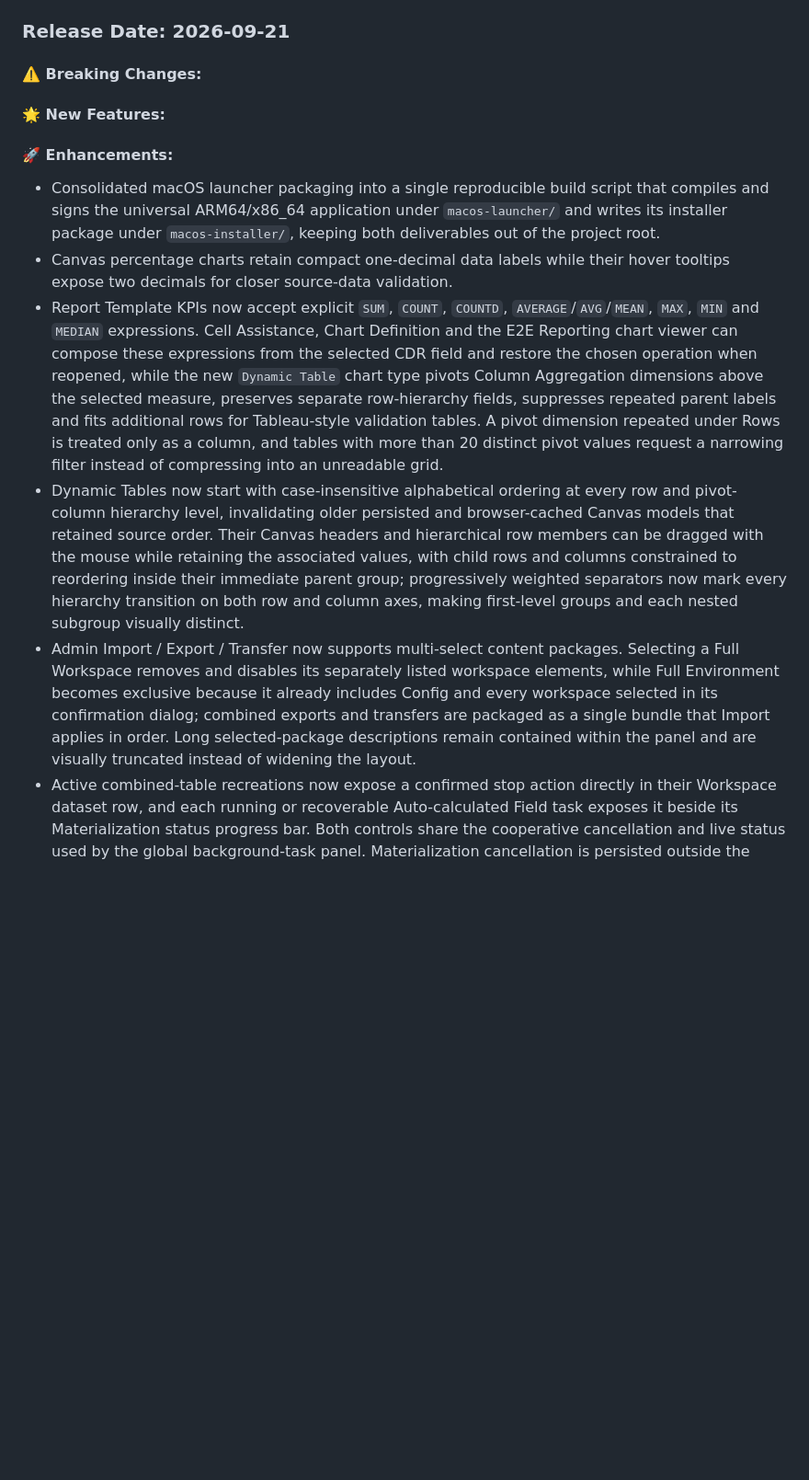
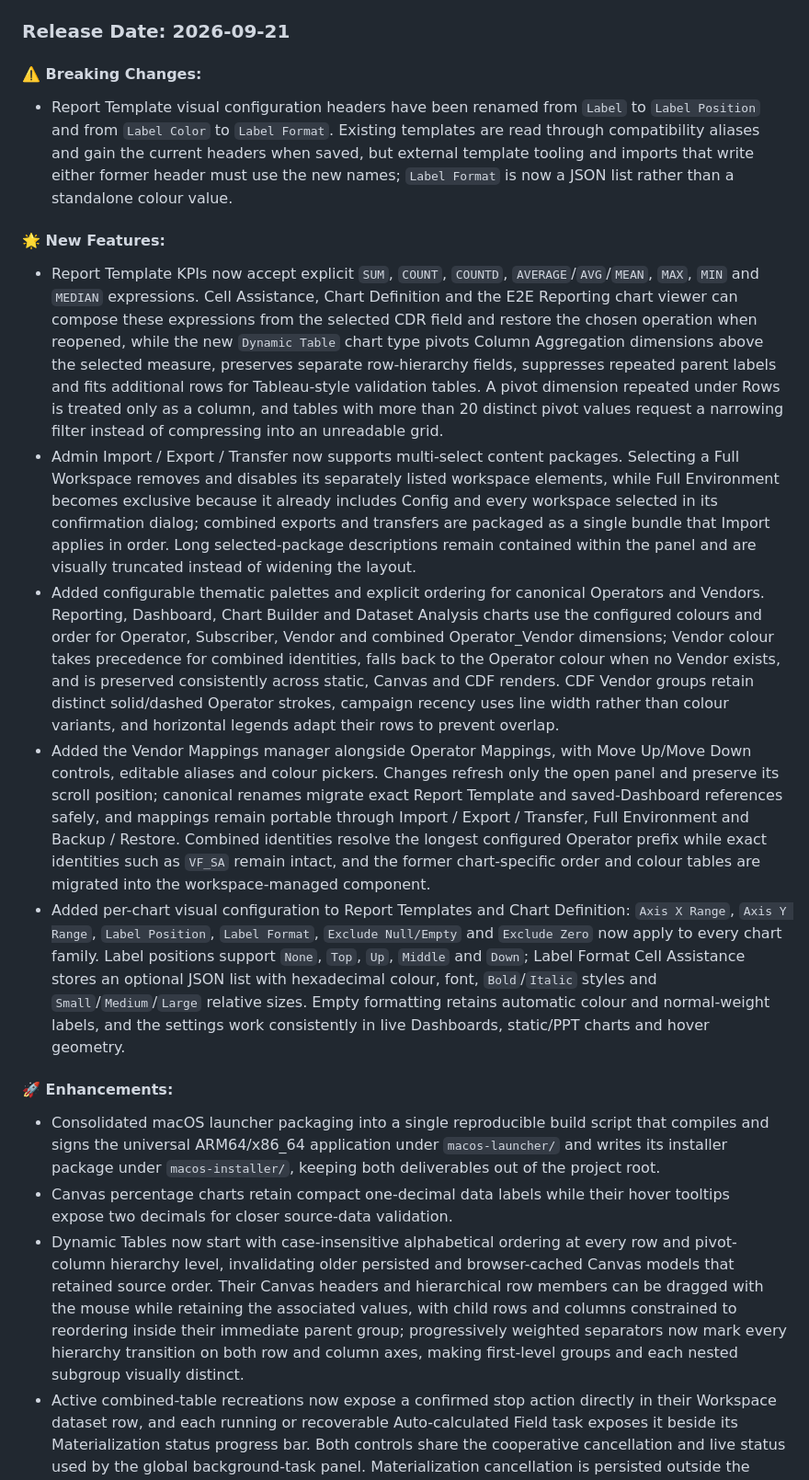
Before and after one commit to jaimetur/DashboardAnalytic, a Markdown page: CHANGELOG.md, the part around one of its changes. Shown at 92% size. Rendered like a GitHub page; blank space fills up the shorter version.

Commit message:
Consolidate report template visuals and workspace mappings

```diff
--- a/CHANGELOG.md
+++ b/CHANGELOG.md
@@ -6,15 +6,19 @@
 ## Release: v0.3.3
 ### Release Date: 2026-09-21
 #### ⚠️ Breaking Changes:
+- Report Template visual configuration headers have been renamed from `Label` to `Label Position` and from `Label Color` to `Label Format`. Existing templates are read through compatibility aliases and gain the current headers when saved, but external template tooling and imports that write either former header must use the new names; `Label Format` is now a JSON list rather than a standalone colour value.
 
 #### 🌟 New Features:
+- Report Template KPIs now accept explicit `SUM`, `COUNT`, `COUNTD`, `AVERAGE`/`AVG`/`MEAN`, `MAX`, `MIN` and `MEDIAN` expressions. Cell Assistance, Chart Definition and the E2E Reporting chart viewer can compose these expressions from the selected CDR field and restore the chosen operation when reopened, while the new `Dynamic Table` chart type pivots Column Aggregation dimensions above the selected measure, preserves separate row-hierarchy fields, suppresses repeated parent labels and fits additional rows for Tableau-style validation tables. A pivot dimension repeated under Rows is treated only as a column, and tables with more than 20 distinct pivot values request a narrowing filter instead of compressing into an unreadable grid.
+- Admin Import / Export / Transfer now supports multi-select content packages. Selecting a Full Workspace removes and disables its separately listed workspace elements, while Full Environment becomes exclusive because it already includes Config and every workspace selected in its confirmation dialog; combined exports and transfers are packaged as a single bundle that Import applies in order. Long selected-package descriptions remain contained within the panel and are visually truncated instead of widening the layout.
+- Added configurable thematic palettes and explicit ordering for canonical Operators and Vendors. Reporting, Dashboard, Chart Builder and Dataset Analysis charts use the configured colours and order for Operator, Subscriber, Vendor and combined Operator_Vendor dimensions; Vendor colour takes precedence for combined identities, falls back to the Operator colour when no Vendor exists, and is preserved consistently across static, Canvas and CDF renders. CDF Vendor groups retain distinct solid/dashed Operator strokes, campaign recency uses line width rather than colour variants, and horizontal legends adapt their rows to prevent overlap.
+- Added the Vendor Mappings manager alongside Operator Mappings, with Move Up/Move Down controls, editable aliases and colour pickers. Changes refresh only the open panel and preserve its scroll position; canonical renames migrate exact Report Template and saved-Dashboard references safely, and mappings remain portable through Import / Export / Transfer, Full Environment and Backup / Restore. Combined identities resolve the longest configured Operator prefix while exact identities such as `VF_SA` remain intact, and the former chart-specific order and colour tables are migrated into the workspace-managed component.
+- Added per-chart visual configuration to Report Templates and Chart Definition: `Axis X Range`, `Axis Y Range`, `Label Position`, `Label Format`, `Exclude Null/Empty` and `Exclude Zero` now apply to every chart family. Label positions support `None`, `Top`, `Up`, `Middle` and `Down`; Label Format Cell Assistance stores an optional JSON list with hexadecimal colour, font, `Bold`/`Italic` styles and `Small`/`Medium`/`Large` relative sizes. Empty formatting retains automatic colour and normal-weight labels, and the settings work consistently in live Dashboards, static/PPT charts and hover geometry.
 
 #### 🚀 Enhancements:
 - Consolidated macOS launcher packaging into a single reproducible build script that compiles and signs the universal ARM64/x86_64 application under `macos-launcher/` and writes its installer package under `macos-installer/`, keeping both deliverables out of the project root.
 - Canvas percentage charts retain compact one-decimal data labels while their hover tooltips expose two decimals for closer source-data validation.
-- Report Template KPIs now accept explicit `SUM`, `COUNT`, `COUNTD`, `AVERAGE`/`AVG`/`MEAN`, `MAX`, `MIN` and `MEDIAN` expressions. Cell Assistance, Chart Definition and the E2E Reporting chart viewer can compose these expressions from the selected CDR field and restore the chosen operation when reopened, while the new `Dynamic Table` chart type pivots Column Aggregation dimensions above the selected measure, preserves separate row-hierarchy fields, suppresses repeated parent labels and fits additional rows for Tableau-style validation tables. A pivot dimension repeated under Rows is treated only as a column, and tables with more than 20 distinct pivot values request a narrowing filter instead of compressing into an unreadable grid.
 - Dynamic Tables now start with case-insensitive alphabetical ordering at every row and pivot-column hierarchy level, invalidating older persisted and browser-cached Canvas models that retained source order. Their Canvas headers and hierarchical row members can be dragged with the mouse while retaining the associated values, with child rows and columns constrained to reordering inside their immediate parent group; progressively weighted separators now mark every hierarchy transition on both row and column axes, making first-level groups and each nested subgroup visually distinct.
-- Admin Import / Export / Transfer now supports multi-select content packages. Selecting a Full Workspace removes and disables its separately listed workspace elements, while Full Environment becomes exclusive because it already includes Config and every workspace selected in its confirmation dialog; combined exports and transfers are packaged as a single bundle that Import applies in order. Long selected-package descriptions remain contained within the panel and are visually truncated instead of widening the layout.
 - Active combined-table recreations now expose a confirmed stop action directly in their Workspace dataset row, and each running or recoverable Auto-calculated Field task exposes it beside its Materialization status progress bar. Both controls share the cooperative cancellation and live status used by the global background-task panel. Materialization cancellation is persisted outside the busy Workspace database and observed between table operations, so it also works when Stop reaches a different web worker. Stopping an incoming package transfer now uses its correct non-conflicting server endpoint and also interrupts the child materialization it launched, so `Stop all` no longer leaves either task running.
 - CDF charts with more than two campaigns for the same operator now distinguish recency with progressively decreasing line widths across the four most recent campaigns, from the thickest newest curve to the thinnest oldest curve, consistently in static renders, interactive canvases and legends.
 - Distribution Stacked Vertical Bars now supports declarative ordered upper-bound buckets through `Buckets < ...` and `Buckets <= ...`, generating `belowN`/`Above` categories with the Tableau throughput palette, a stable legend/stack order and larger horizontal white percentage labels inside segments large enough to contain them in both Canvas and static/PPT renders. The NSA FDTT DL and UL template rows now encode their respective `2,5,20,100` and `1,3,10,20` formulas directly instead of relying on generic numeric ranges.
```
Also changed, not shown: other parts of CHANGELOG.md (+2 -3 lines).
